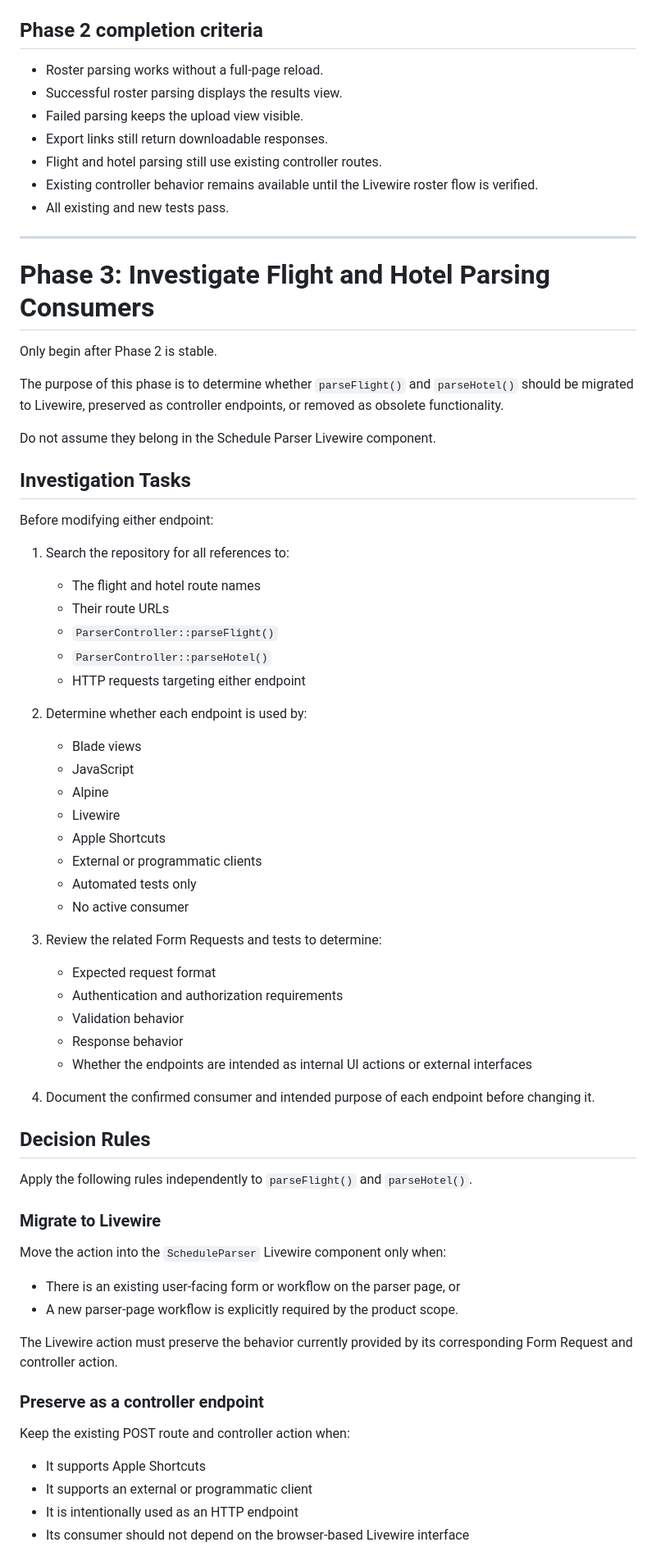
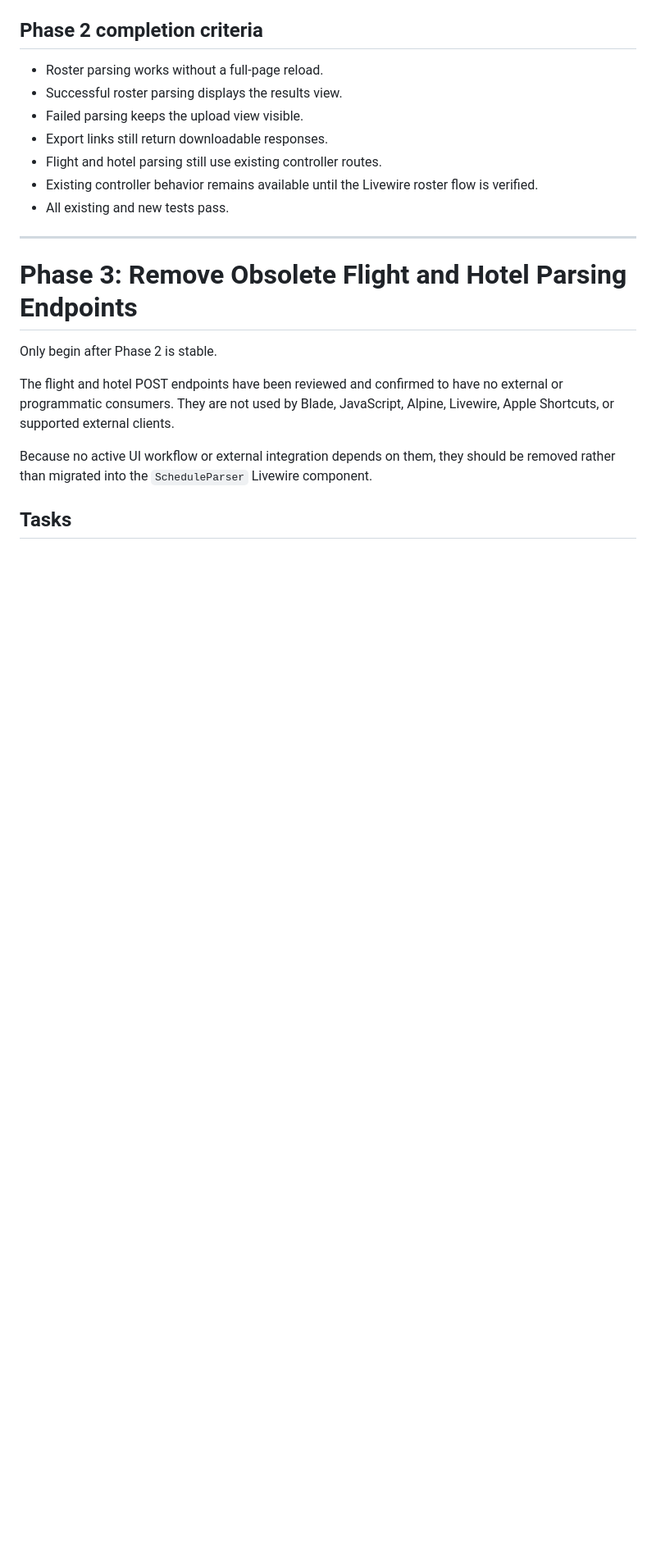
Before and after one commit to dm1988/k4-parser, a Markdown page: TODO.md, the part around one of its changes. Shown at 82% size. Rendered like a GitHub page; blank space fills up the shorter version.

```diff
--- a/TODO.md
+++ b/TODO.md
@@ -404,66 +404,13 @@ Add Livewire tests for:
 
 ---
 
-# Phase 3: Investigate Flight and Hotel Parsing Consumers
+# Phase 3: Remove Obsolete Flight and Hotel Parsing Endpoints
 
 Only begin after Phase 2 is stable.
 
-The purpose of this phase is to determine whether `parseFlight()` and `parseHotel()` should be migrated to Livewire, preserved as controller endpoints, or removed as obsolete functionality.
+The flight and hotel POST endpoints have been reviewed and confirmed to have no external or programmatic consumers. They are not used by Blade, JavaScript, Alpine, Livewire, Apple Shortcuts, or supported external clients.
 
-Do not assume they belong in the Schedule Parser Livewire component.
+Because no active UI workflow or external integration depends on them, they should be removed rather than migrated into the `ScheduleParser` Livewire component.
 
-## Investigation Tasks
+## Tasks
 
-Before modifying either endpoint:
-
-1. Search the repository for all references to:
-
-   * The flight and hotel route names
-   * Their route URLs
-   * `ParserController::parseFlight()`
-   * `ParserController::parseHotel()`
-   * HTTP requests targeting either endpoint
-
-2. Determine whether each endpoint is used by:
-
-   * Blade views
-   * JavaScript
-   * Alpine
-   * Livewire
-   * Apple Shortcuts
-   * External or programmatic clients
-   * Automated tests only
-   * No active consumer
-
-3. Review the related Form Requests and tests to determine:
-
-   * Expected request format
-   * Authentication and authorization requirements
-   * Validation behavior
-   * Response behavior
-   * Whether the endpoints are intended as internal UI actions or external interfaces
-
-4. Document the confirmed consumer and intended purpose of each endpoint before changing it.
-
-## Decision Rules
-
-Apply the following rules independently to `parseFlight()` and `parseHotel()`.
-
-### Migrate to Livewire
-
-Move the action into the `ScheduleParser` Livewire component only when:
-
-* There is an existing user-facing form or workflow on the parser page, or
-* A new parser-page workflow is explicitly required by the product scope.
-
-The Livewire action must preserve the behavior currently provided by its corresponding Form Request and controller action.
-
-### Preserve as a controller endpoint
-
-Keep the existing POST route and controller action when:
-
-* It supports Apple Shortcuts
-* It supports an external or programmatic client
-* It is intentionally used as an HTTP endpoint
-* Its consumer should not depend on the browser-based Livewire interface
-
```
Also changed, not shown: other parts of TODO.md (+35 -52 lines).
